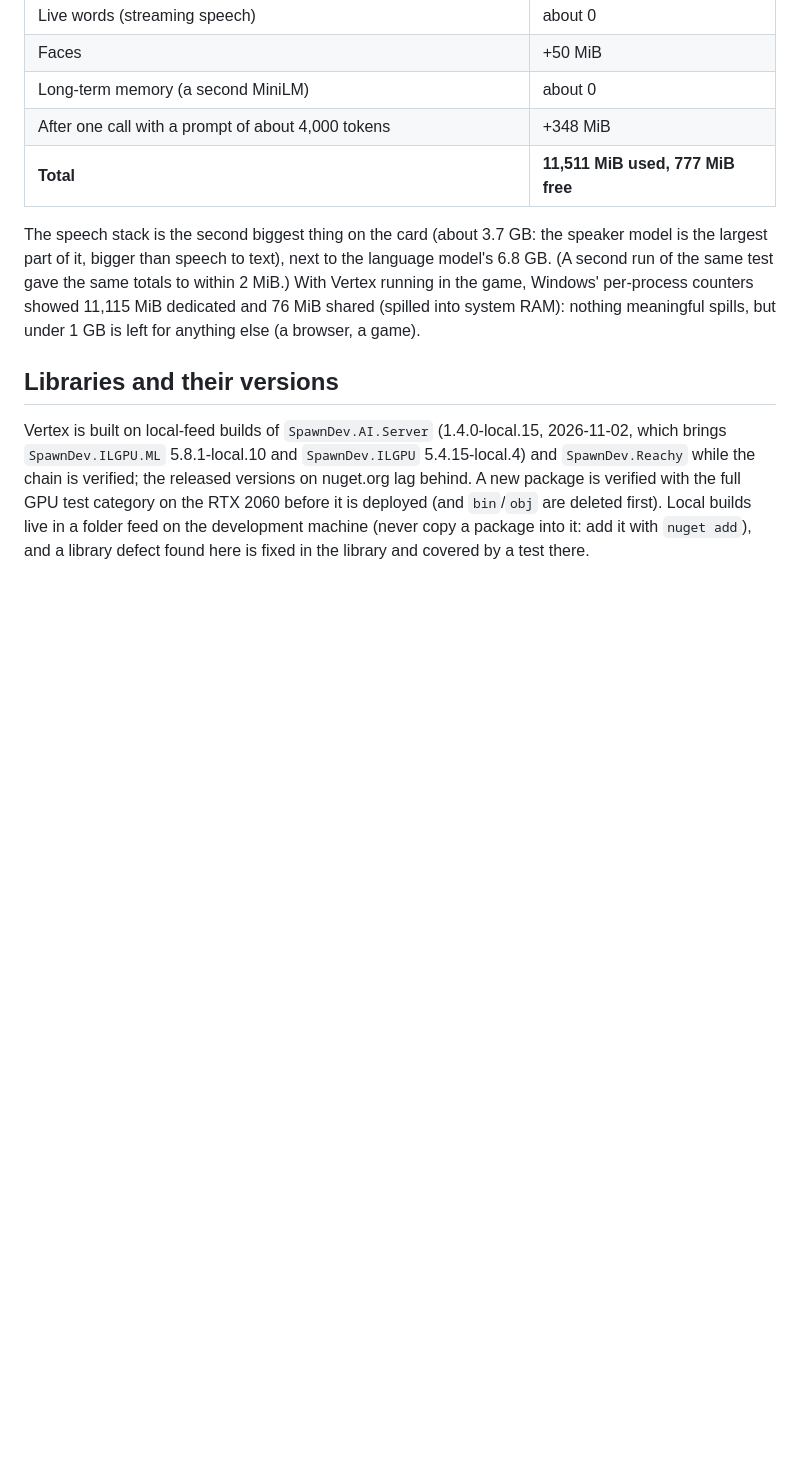
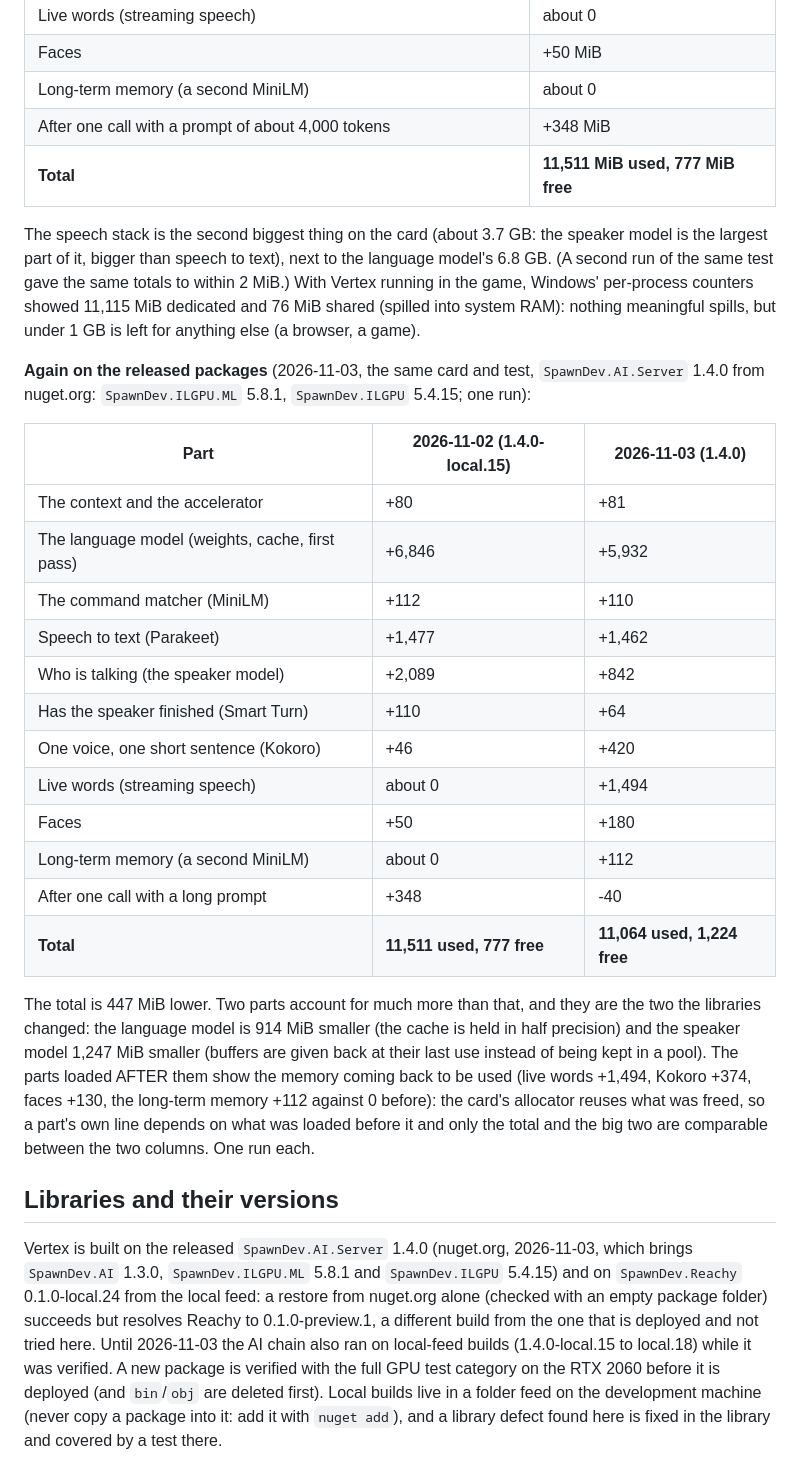
Before and after one commit to LostBeard/Vertex, a Markdown page: Docs/Architecture.md, the part around the change. GitHub-like rendering; blank space fills up the shorter version.

Commit message:
What Vertex holds on the card, measured again on the released packages; correct the claim that the restore needs no local feed
GpuMemoryBreakdownTests on SpawnDev.AI.Server 1.4.0 (ML 5.8.1, ILGPU 5.4.15), RTX 2060, one run: 11,064 MiB used and 1,224 free against 11,511 and 777 on 1.4.0-local.15. The language model is 914 MiB smaller
(half-precision cache) and the speaker model 1,247 MiB smaller (buffers given back at their last use); the parts loaded after them take the freed memory back, so only the total and those two are comparable
between the runs. Docs/Architecture.md has both columns.

Correction of d8b4123's message and my report to Data: Vertex.csproj still asks for SpawnDev.Reachy 0.1.0-local.24 (local feed). A restore from nuget.org alone with an empty package folder succeeds but
resolves it to 0.1.0-preview.1 (NuGet takes the next higher version when the exact one is missing), a different build from the deployed one and not tried here. The AI chain itself (AI.Server 1.4.0, AI 1.3.0,
ML 5.8.1, ILGPU 5.4.15) does come from nuget.org.

Co-Authored-By: Claude Sonnet 5.5 <noreply@anthropic.com>
Claude-Session: https://claude.ai/code/session_01ULMSNkG4AnqUk2pw8BE1Mq

```diff
--- a/Docs/Architecture.md
+++ b/Docs/Architecture.md
@@ -126,9 +126,32 @@ The speech stack is the second biggest thing on the card (about 3.7 GB: the spea
 (A second run of the same test gave the same totals to within 2 MiB.) With Vertex running in the game, Windows' per-process counters showed 11,115 MiB
 dedicated and 76 MiB shared (spilled into system RAM): nothing meaningful spills, but under 1 GB is left for anything else (a browser, a game).
 
+**Again on the released packages** (2026-11-03, the same card and test, `SpawnDev.AI.Server` 1.4.0 from nuget.org: `SpawnDev.ILGPU.ML` 5.8.1, `SpawnDev.ILGPU` 5.4.15; one run):
+
+| Part | 2026-11-02 (1.4.0-local.15) | 2026-11-03 (1.4.0) |
+|---|---|---|
+| The context and the accelerator | +80 | +81 |
+| The language model (weights, cache, first pass) | +6,846 | +5,932 |
+| The command matcher (MiniLM) | +112 | +110 |
+| Speech to text (Parakeet) | +1,477 | +1,462 |
+| Who is talking (the speaker model) | +2,089 | +842 |
+| Has the speaker finished (Smart Turn) | +110 | +64 |
+| One voice, one short sentence (Kokoro) | +46 | +420 |
+| Live words (streaming speech) | about 0 | +1,494 |
+| Faces | +50 | +180 |
+| Long-term memory (a second MiniLM) | about 0 | +112 |
+| After one call with a long prompt | +348 | -40 |
+| **Total** | **11,511 used, 777 free** | **11,064 used, 1,224 free** |
+
+The total is 447 MiB lower. Two parts account for much more than that, and they are the two the libraries changed: the language model is 914 MiB smaller (the cache is held in half precision) and the
+speaker model 1,247 MiB smaller (buffers are given back at their last use instead of being kept in a pool). The parts loaded AFTER them show the memory coming back to be used (live words +1,494, Kokoro
++374, faces +130, the long-term memory +112 against 0 before): the card's allocator reuses what was freed, so a part's own line depends on what was loaded before it and only the total and the big two
+are comparable between the two columns. One run each.
+
 ## Libraries and their versions
 
-Vertex is built on local-feed builds of `SpawnDev.AI.Server` (1.4.0-local.15, 2026-11-02, which brings `SpawnDev.ILGPU.ML` 5.8.1-local.10 and
-`SpawnDev.ILGPU` 5.4.15-local.4) and `SpawnDev.Reachy` while the chain is verified; the released versions on nuget.org lag behind. A new package is
+Vertex is built on the released `SpawnDev.AI.Server` 1.4.0 (nuget.org, 2026-11-03, which brings `SpawnDev.AI` 1.3.0, `SpawnDev.ILGPU.ML` 5.8.1 and `SpawnDev.ILGPU` 5.4.15) and on `SpawnDev.Reachy`
+0.1.0-local.24 from the local feed: a restore from nuget.org alone (checked with an empty package folder) succeeds but resolves Reachy to 0.1.0-preview.1, a different build from the one that is deployed
+and not tried here. Until 2026-11-03 the AI chain also ran on local-feed builds (1.4.0-local.15 to local.18) while it was verified. A new package is
 verified with the full GPU test category on the RTX 2060 before it is deployed (and `bin`/`obj` are deleted first). Local builds live in a folder feed on the development machine (never copy a package
 into it: add it with `nuget add`), and a library defect found here is fixed in the library and covered by a test there.
```
